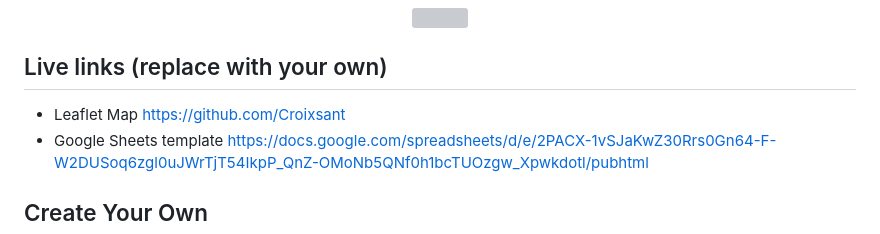
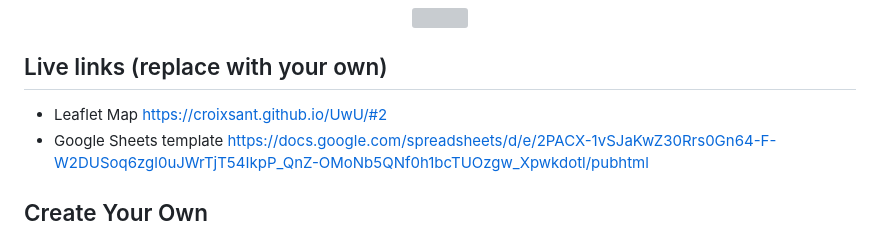
Before and after one commit to Croixsant/UwU, a Markdown page: README.md, the part around the change. GitHub-like rendering; grey boxes are pictures that could not be loaded.

```diff
--- a/README.md
+++ b/README.md
@@ -7,7 +7,7 @@ Supports images, audio and video embeddings, and Leaflet TileLayer/geojson overl
 </p>
 
 ## Live links (replace with your own)
-- Leaflet Map https://github.com/Croixsant
+- Leaflet Map https://croixsant.github.io/UwU/#2
 - Google Sheets template https://docs.google.com/spreadsheets/d/e/2PACX-1vSJaKwZ30Rrs0Gn64-F-W2DUSoq6zgl0uJWrTjT54IkpP_QnZ-OMoNb5QNf0h1bcTUOzgw_Xpwkdotl/pubhtml
 ## Create Your Own
 - See step-by-step tutorial in *Hands-On Data Visualization* https://HandsOnDataViz.org/leaflet-storymaps-with-google-sheets.html
```
